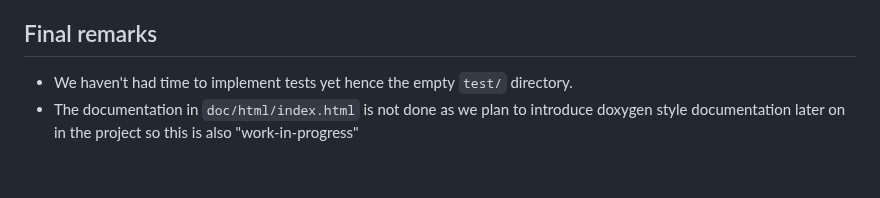
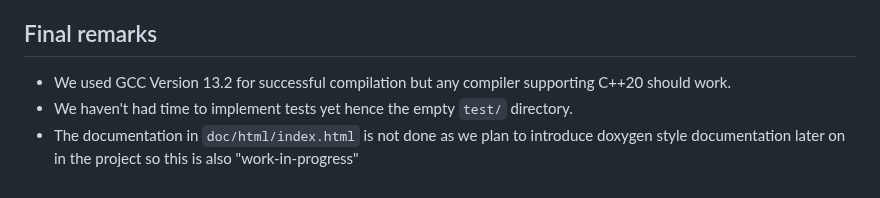
Before and after one commit to KoniHD/stock_sim_uni, a Markdown page: README.md, the part around the change. GitHub-like rendering.

Commit message:
Added necessary compiler version

```diff
--- a/README.md
+++ b/README.md
@@ -67,5 +67,6 @@ Like option 2 you can now run the `./stockmarket` program.
 
 ## Final remarks
 
+- We used GCC Version 13.2 for successful compilation but any compiler supporting C++20 should work.
 - We haven't had time to implement tests yet hence the empty `test/` directory.
 - The documentation in `doc/html/index.html` is not done as we plan to introduce doxygen style documentation later on in the project so this is also "work-in-progress"
```
